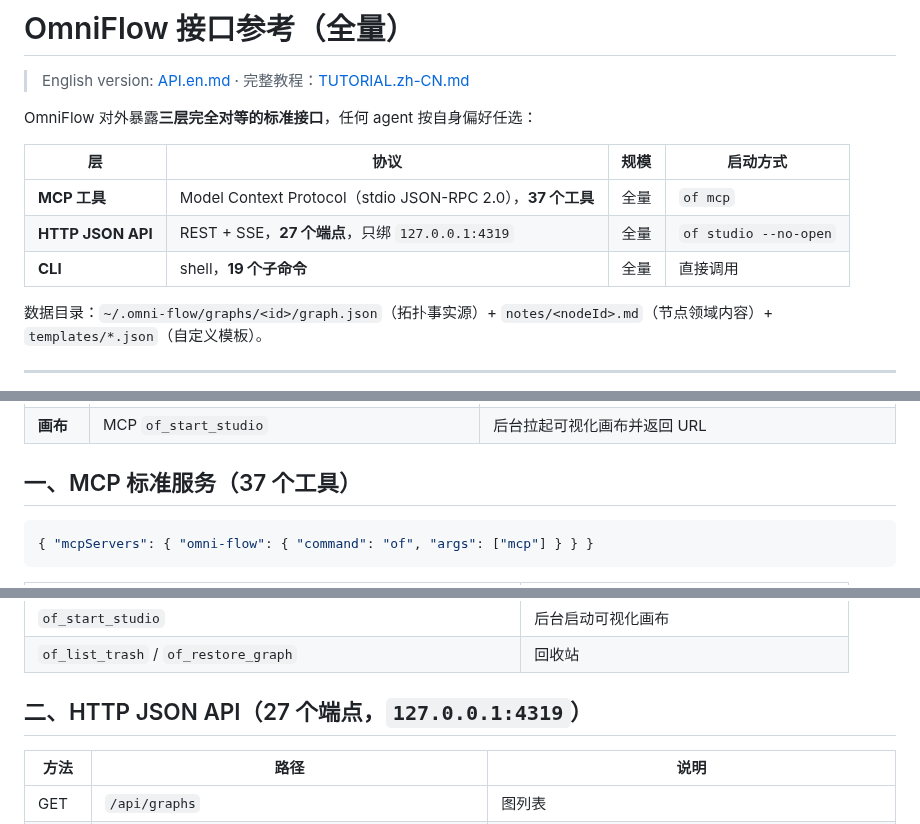
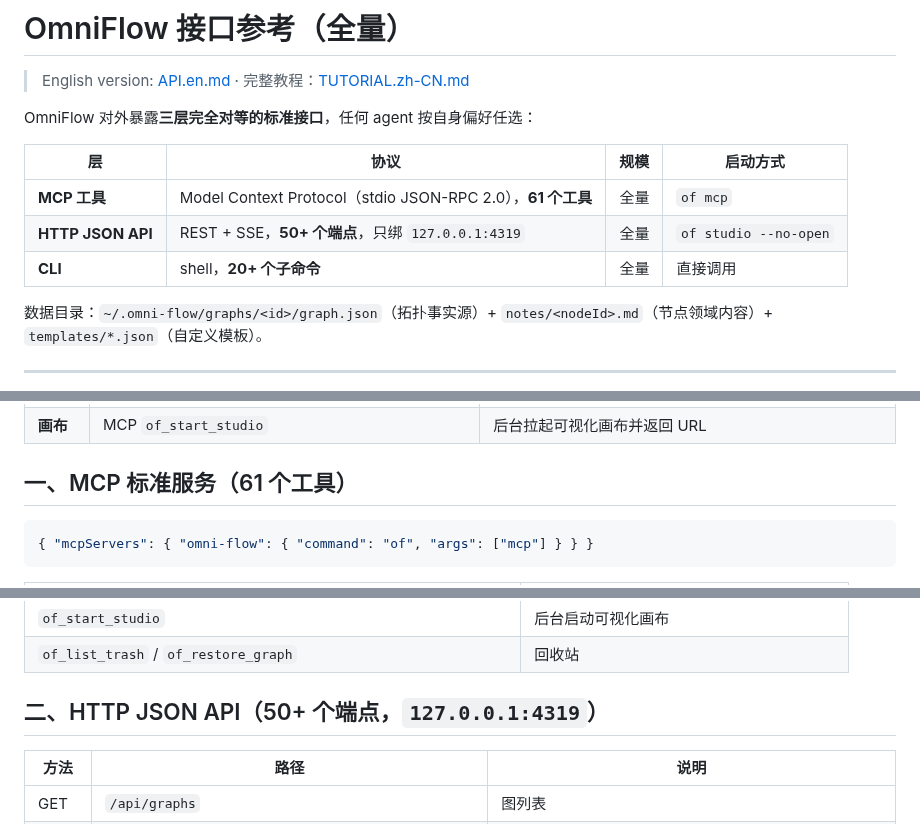
Before and after one commit to kanghelyu/omni-flow, a Markdown page: docs/API.md, 3 parts joined by grey strips. GitHub-like rendering.

Commit message:
sync: align remote with local workspace

````diff
--- a/docs/API.md
+++ b/docs/API.md
@@ -6,9 +6,9 @@ OmniFlow 对外暴露**三层完全对等的标准接口**，任何 agent 按自
 
 | 层 | 协议 | 规模 | 启动方式 |
 | --- | --- | --- | --- |
-| **MCP 工具** | Model Context Protocol（stdio JSON-RPC 2.0），**37 个工具** | 全量 | `of mcp` |
-| **HTTP JSON API** | REST + SSE，**27 个端点**，只绑 `127.0.0.1:4319` | 全量 | `of studio --no-open` |
-| **CLI** | shell，**19 个子命令** | 全量 | 直接调用 |
+| **MCP 工具** | Model Context Protocol（stdio JSON-RPC 2.0），**61 个工具** | 全量 | `of mcp` |
+| **HTTP JSON API** | REST + SSE，**50+ 个端点**，只绑 `127.0.0.1:4319` | 全量 | `of studio --no-open` |
+| **CLI** | shell，**20+ 个子命令** | 全量 | 直接调用 |
 
 数据目录：`~/.omni-flow/graphs/<id>/graph.json`（拓扑事实源）+ `notes/<nodeId>.md`（节点领域内容）+ `templates/*.json`（自定义模板）。
 
@@ -27,7 +27,7 @@ OmniFlow 对外暴露**三层完全对等的标准接口**，任何 agent 按自
 | **回收站** | MCP `of_list_trash` / `of_restore_graph`；HTTP `GET /api/graph/:id/trash`、`POST /api/graph/:id/trash-restore`；CLI `of trash` / `of restore` | 删除可恢复 |
 | **画布** | MCP `of_start_studio` | 后台拉起可视化画布并返回 URL |
 
-## 一、MCP 标准服务（37 个工具）
+## 一、MCP 标准服务（61 个工具）
 
 ```json
 { "mcpServers": { "omni-flow": { "command": "of", "args": ["mcp"] } } }
@@ -56,7 +56,7 @@ OmniFlow 对外暴露**三层完全对等的标准接口**，任何 agent 按自
 | `of_start_studio` | 后台启动可视化画布 |
 | `of_list_trash` / `of_restore_graph` | 回收站 |
 
-## 二、HTTP JSON API（27 个端点，`127.0.0.1:4319`）
+## 二、HTTP JSON API（50+ 个端点，`127.0.0.1:4319`）
 
 | 方法 | 路径 | 说明 |
 | --- | --- | --- |
````
Also changed, not shown: other parts of docs/API.md (+1 -1 lines).
